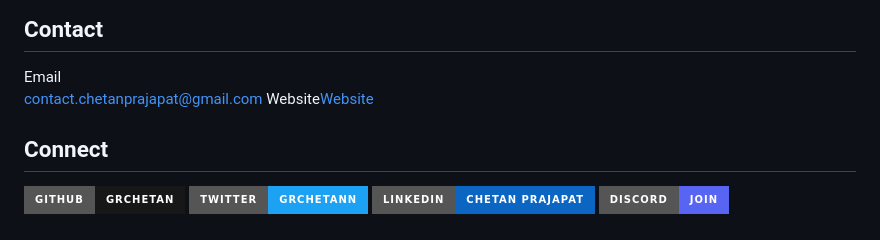
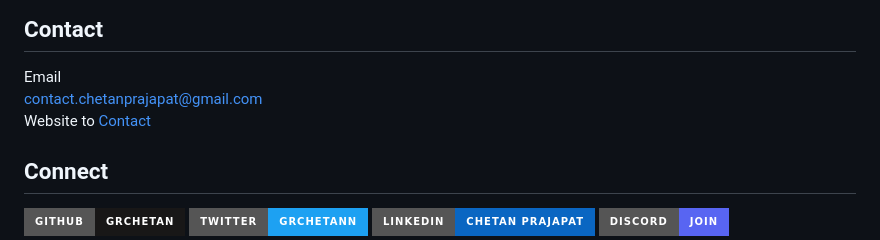
Before and after one commit to grchetan/sitereadypro, a Markdown page: README.md, the part around the change. GitHub-like rendering; badges without logos.

```diff
--- a/README.md
+++ b/README.md
@@ -85,8 +85,8 @@
 ## Contact
 
 Email
-contact.chetanprajapat@gmail.com
-Website[Website](https://grchetan.github.io/contact/)
+contact.chetanprajapat@gmail.com <br>
+Website to [Contact](https://grchetan.github.io/contact/)
 
 
 ## Connect
```
